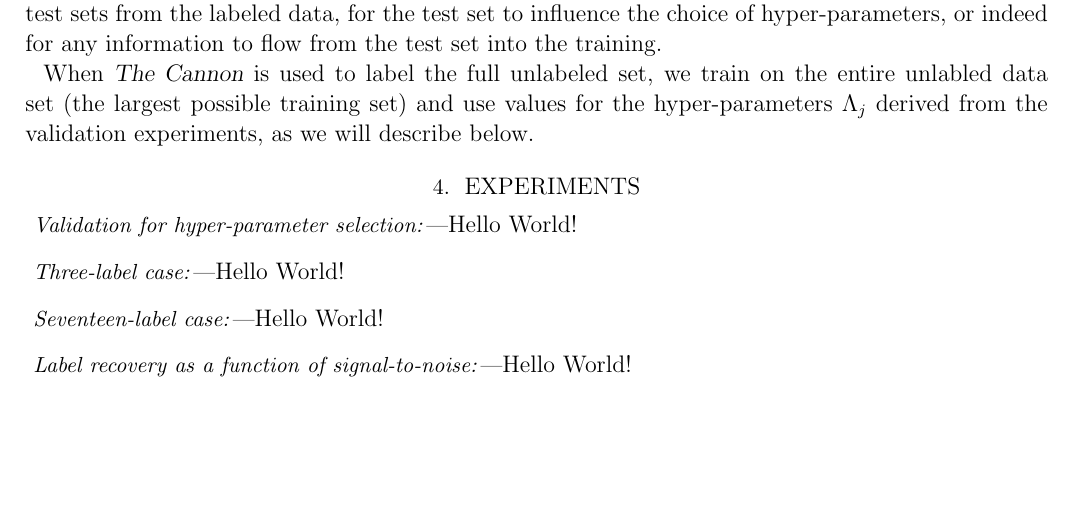
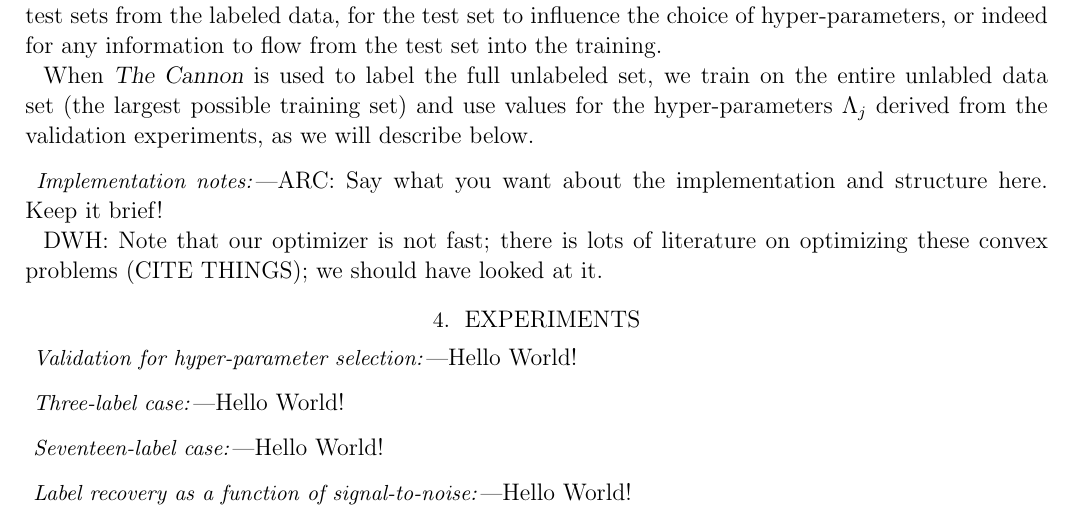
Before and after one commit to andycasey/AnniesLasso, a LaTeX paper (papers/annieslasso.tex): part of page 5 of 6, cut so that both start at the same text, the shorter picture padded with empty space. Compiled offline with pdfLaTeX; an older LaTeX class or package is replaced by its successor.

Commit message:
implementation notes

```diff
--- a/papers/annieslasso.tex
+++ b/papers/annieslasso.tex
@@ -341,6 +341,12 @@ the entire unlabled data set (the largest possible training set) and
 use values for the hyper-parameters $\Lambda_j$ derived from the
 validation experiments, as we will describe below.
 
+\paragraph{Implementation notes:}
+ARC: Say what you want about the implementation and structure here.  Keep it brief!
+
+DWH: Note that our optimizer is not fast; there is lots of literature
+on optimizing these convex problems (CITE THINGS); we should have looked at it.
+
 \section{Experiments}
 
 \paragraph{Validation for hyper-parameter selection:}
```
